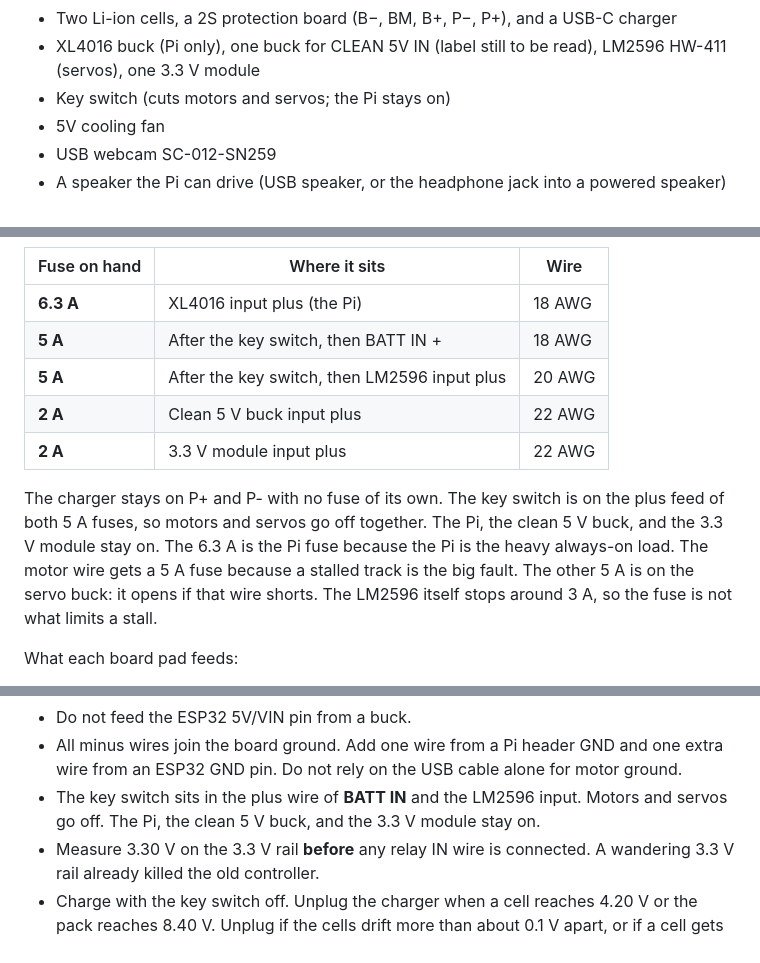
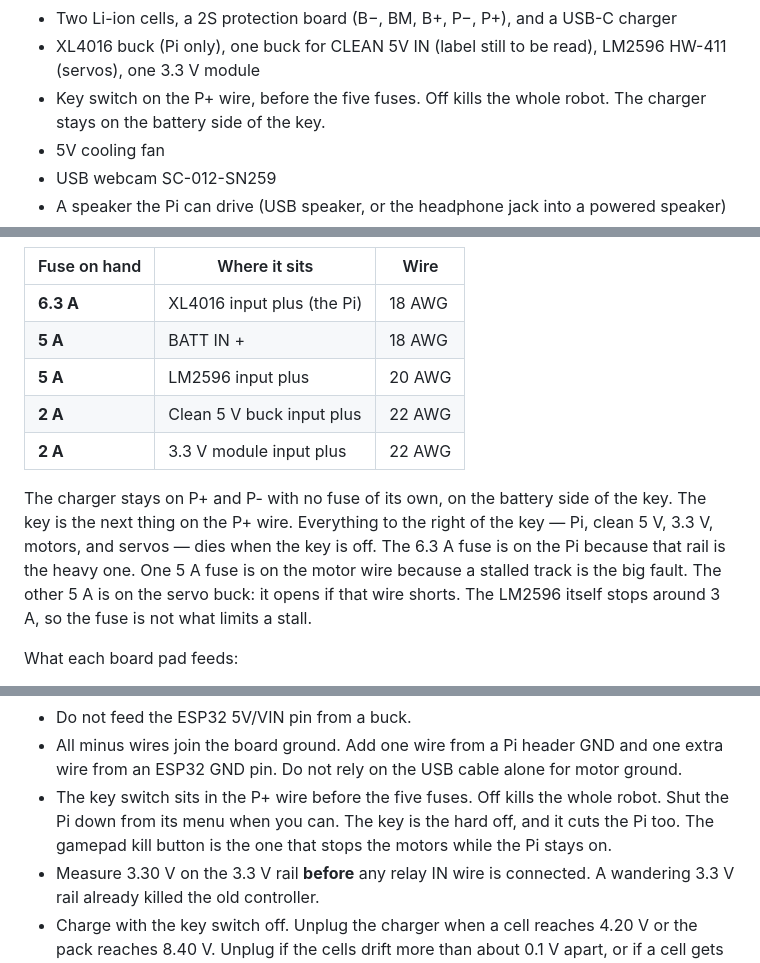
Before and after one commit to ms95ir-ctrl/Abadi_Rover, a Markdown page: plan.md, 3 parts joined by grey strips. Rendered like a GitHub page.

```diff
--- a/plan.md
+++ b/plan.md
@@ -40,7 +40,7 @@ The rover is bolted together, powered from its own battery, and driven by the ga
 - 2× GMT020-02 2.0" SPI TFT (ST7789, 240×320)
 - Two Li-ion cells, a 2S protection board (B−, BM, B+, P−, P+), and a USB-C charger
 - XL4016 buck (Pi only), one buck for CLEAN 5V IN (label still to be read), LM2596 HW-411 (servos), one 3.3 V module
-- Key switch (cuts motors and servos; the Pi stays on)
+- Key switch on the P+ wire, before the five fuses. Off kills the whole robot. The charger stays on the battery side of the key.
 - 5V cooling fan
 - USB webcam SC-012-SN259
 - A speaker the Pi can drive (USB speaker, or the headphone jack into a powered speaker)
@@ -66,12 +66,12 @@ Fuses, set 7 Nov 2026 from the five fuses on hand. Every fuse is on a plus wire.
 | Fuse on hand | Where it sits | Wire |
 |---|---|---|
 | **6.3 A** | XL4016 input plus (the Pi) | 18 AWG |
-| **5 A** | After the key switch, then BATT IN + | 18 AWG |
-| **5 A** | After the key switch, then LM2596 input plus | 20 AWG |
+| **5 A** | BATT IN + | 18 AWG |
+| **5 A** | LM2596 input plus | 20 AWG |
 | **2 A** | Clean 5 V buck input plus | 22 AWG |
 | **2 A** | 3.3 V module input plus | 22 AWG |
 
-The charger stays on P+ and P- with no fuse of its own. The key switch is on the plus feed of both 5 A fuses, so motors and servos go off together. The Pi, the clean 5 V buck, and the 3.3 V module stay on. The 6.3 A is the Pi fuse because the Pi is the heavy always-on load. The motor wire gets a 5 A fuse because a stalled track is the big fault. The other 5 A is on the servo buck: it opens if that wire shorts. The LM2596 itself stops around 3 A, so the fuse is not what limits a stall.
+The charger stays on P+ and P- with no fuse of its own, on the battery side of the key. The key is the next thing on the P+ wire. Everything to the right of the key — Pi, clean 5 V, 3.3 V, motors, and servos — dies when the key is off. The 6.3 A fuse is on the Pi because that rail is the heavy one. One 5 A fuse is on the motor wire because a stalled track is the big fault. The other 5 A is on the servo buck: it opens if that wire shorts. The LM2596 itself stops around 3 A, so the fuse is not what limits a stall.
 
 What each board pad feeds:
 
@@ -88,7 +88,7 @@ Rules that stay in force:
 - The Pi is powered only through its USB-C power port. Do not use the Pi header 5 V pins. The USB-C plug needs a **5.1 kΩ** resistor from the CC pin to ground, or the Pi can stay off.
 - Do not feed the ESP32 5V/VIN pin from a buck.
 - All minus wires join the board ground. Add one wire from a Pi header GND and one extra wire from an ESP32 GND pin. Do not rely on the USB cable alone for motor ground.
-- The key switch sits in the plus wire of **BATT IN** and the LM2596 input. Motors and servos go off. The Pi, the clean 5 V buck, and the 3.3 V module stay on.
+- The key switch sits in the P+ wire before the five fuses. Off kills the whole robot. Shut the Pi down from its menu when you can. The key is the hard off, and it cuts the Pi too. The gamepad kill button is the one that stops the motors while the Pi stays on.
 - Measure 3.30 V on the 3.3 V rail **before** any relay IN wire is connected. A wandering 3.3 V rail already killed the old controller.
 - Charge with the key switch off. Unplug the charger when a cell reaches 4.20 V or the pack reaches 8.40 V. Unplug if the cells drift more than about 0.1 V apart, or if a cell gets hot.
 
```
Also changed, not shown: other parts of plan.md (+4 -4 lines), wiring.md (+11 -10 lines), power-cabling.png, 1 other file.
